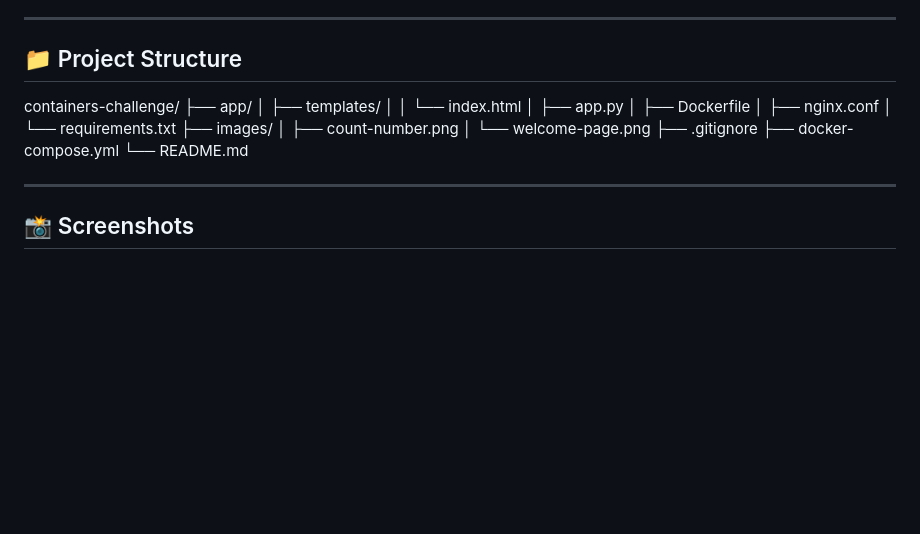
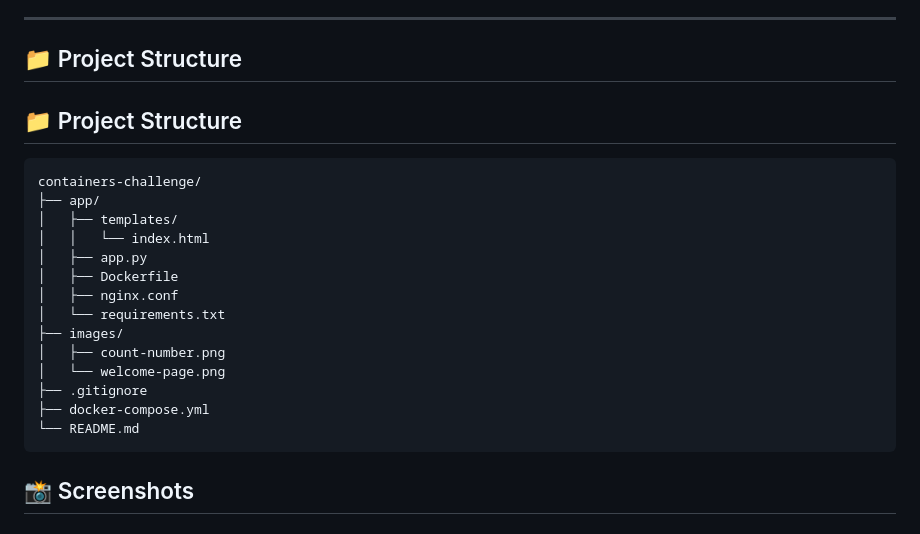
Before and after one commit to Suad-DevOps/containers-challenge, a Markdown page: README.md, the part around the change. GitHub-like rendering; blank space fills up the shorter version.

Commit message:
Update README with project structure and screenshots

````diff
--- a/README.md
+++ b/README.md
@@ -19,6 +19,9 @@ To make the app scalable, I ran multiple instances of the Flask service with NGI
 ---
 
 ## 📁 Project Structure
+## 📁 Project Structure
+
+```
 containers-challenge/
 ├── app/
 │   ├── templates/
@@ -33,8 +36,7 @@ containers-challenge/
 ├── .gitignore
 ├── docker-compose.yml
 └── README.md
-
----
+```
 
 ## 📸 Screenshots
 
````
